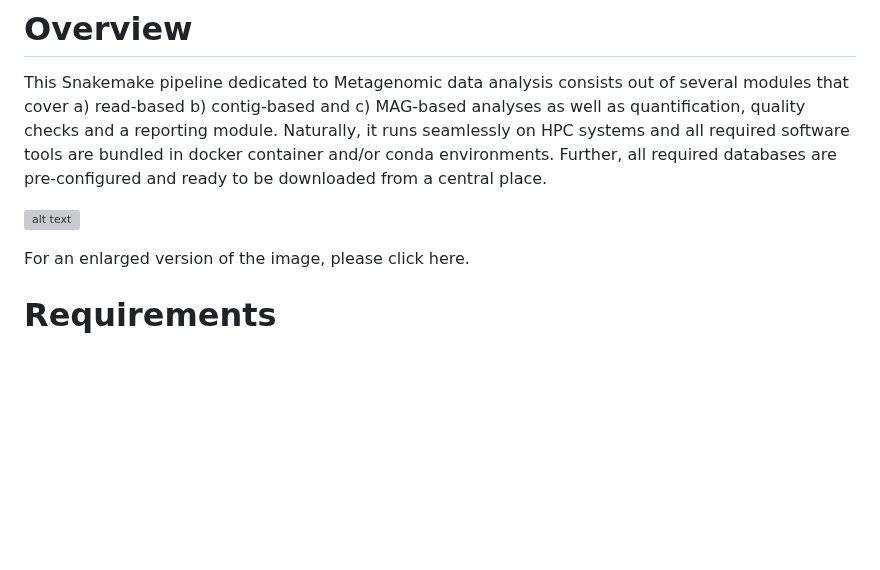
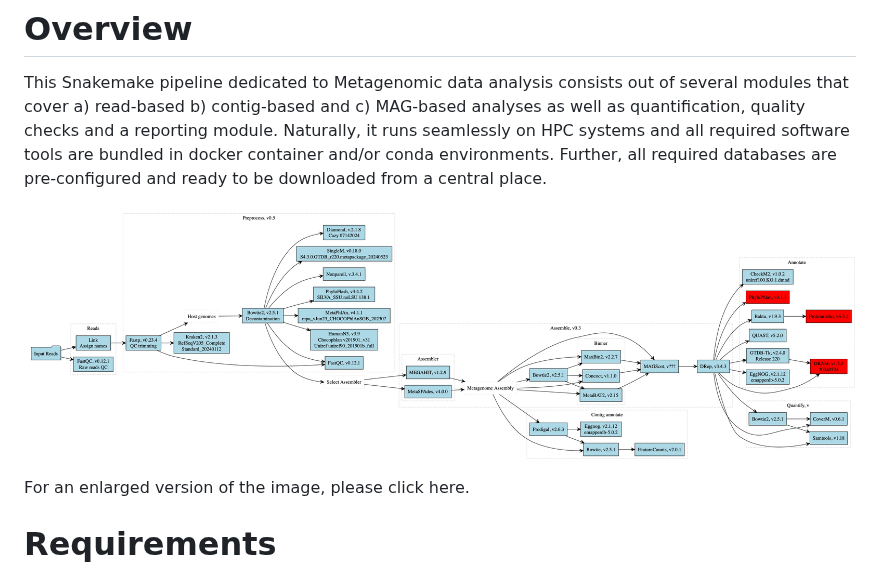
Before and after one commit to fischuu/Pipeline-Holoruminant-Meta, a Markdown page: README.md, the part around the change. Drawn GitHub-style; blank space fills up the shorter version; grey boxes are pictures that could not be loaded.

```diff
--- a/README.md
+++ b/README.md
@@ -1,7 +1,7 @@
 # Overview
 This Snakemake pipeline dedicated to Metagenomic data analysis consists out of several modules that cover a) read-based b) contig-based and c) MAG-based analyses as well as quantification, quality checks and a reporting module. Naturally, it runs seamlessly on HPC systems and all required software tools are bundled in docker container and/or conda environments. Further, all required databases are pre-configured and ready to be downloaded from a central place.
 
-![alt text](https://github.com/fischuu/fischuu/Pipeline-Holoruminant-Meta/blob/main/flowchart/flowchart.png?raw=true)
+![alt text](https://github.com/fischuu/Pipeline-Holoruminant-Meta/blob/main/flowchart/flowchart.png?raw=true)
 
 For an enlarged version of the image, please click here.
 
```
